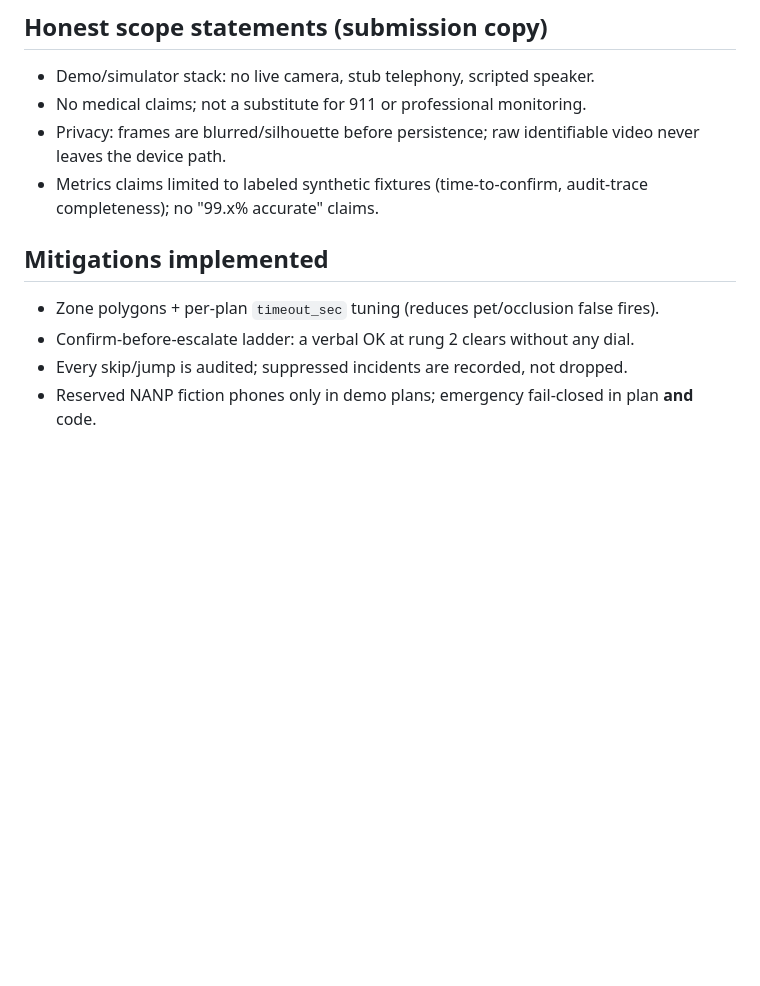
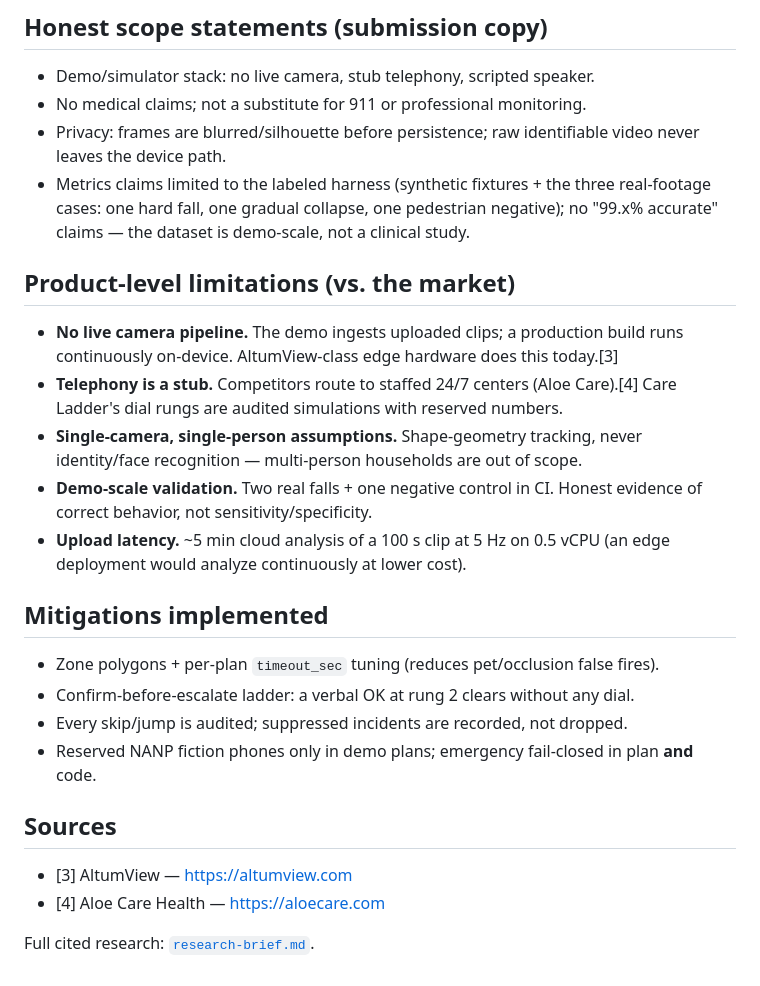
Before and after one commit to pamu512/care-ladder-saas, a Markdown page: docs/failure-modes.md, the part around the change. Drawn GitHub-style; blank space fills up the shorter version.

```diff
--- a/docs/failure-modes.md
+++ b/docs/failure-modes.md
@@ -37,7 +37,15 @@ Clips fetched by `scripts/download_clips.sh` (attribution in `clips/README.md`);
 - Demo/simulator stack: no live camera, stub telephony, scripted speaker.
 - No medical claims; not a substitute for 911 or professional monitoring.
 - Privacy: frames are blurred/silhouette before persistence; raw identifiable video never leaves the device path.
-- Metrics claims limited to labeled synthetic fixtures (time-to-confirm, audit-trace completeness); no "99.x% accurate" claims.
+- Metrics claims limited to the labeled harness (synthetic fixtures + the three real-footage cases: one hard fall, one gradual collapse, one pedestrian negative); no "99.x% accurate" claims — the dataset is demo-scale, not a clinical study.
+
+## Product-level limitations (vs. the market)
+
+- **No live camera pipeline.** The demo ingests uploaded clips; a production build runs continuously on-device. AltumView-class edge hardware does this today.[3]
+- **Telephony is a stub.** Competitors route to staffed 24/7 centers (Aloe Care).[4] Care Ladder's dial rungs are audited simulations with reserved numbers.
+- **Single-camera, single-person assumptions.** Shape-geometry tracking, never identity/face recognition — multi-person households are out of scope.
+- **Demo-scale validation.** Two real falls + one negative control in CI. Honest evidence of correct behavior, not sensitivity/specificity.
+- **Upload latency.** ~5 min cloud analysis of a 100 s clip at 5 Hz on 0.5 vCPU (an edge deployment would analyze continuously at lower cost).
 
 ## Mitigations implemented
 
@@ -45,3 +53,10 @@ Clips fetched by `scripts/download_clips.sh` (attribution in `clips/README.md`);
 - Confirm-before-escalate ladder: a verbal OK at rung 2 clears without any dial.
 - Every skip/jump is audited; suppressed incidents are recorded, not dropped.
 - Reserved NANP fiction phones only in demo plans; emergency fail-closed in plan **and** code.
+
+## Sources
+
+- [3] AltumView — https://altumview.com
+- [4] Aloe Care Health — https://aloecare.com
+
+Full cited research: [`research-brief.md`](research-brief.md).
```
Also changed, not shown: README.md (+1 -0 lines), docs/research-brief.md (added, +98 -0 lines).
